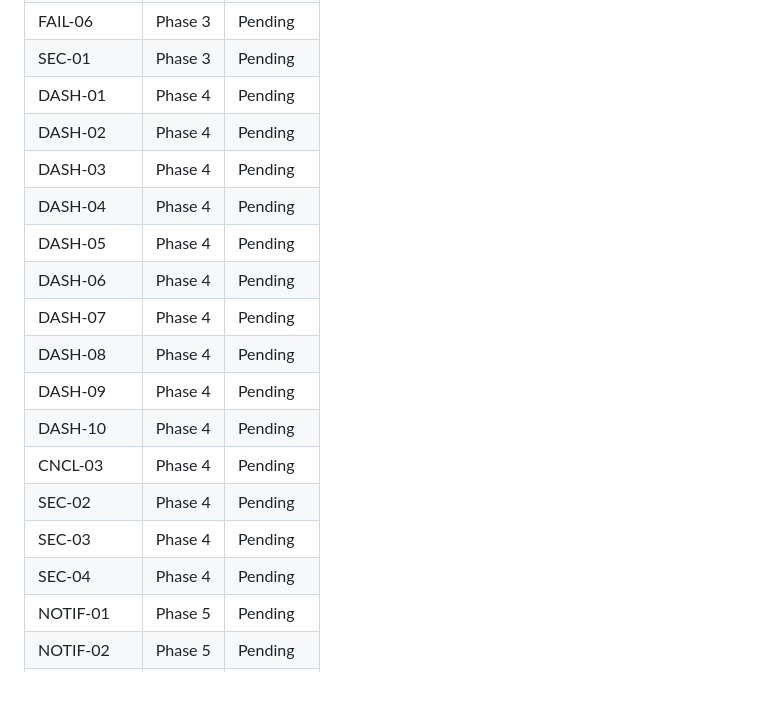
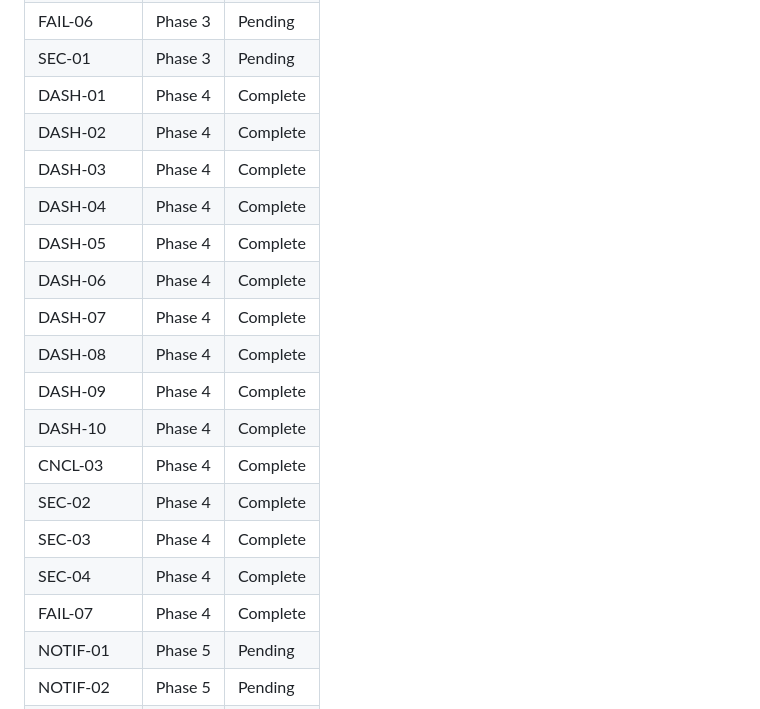
Before and after one commit to KanaparthySaiSreekar/docbot, a Markdown page: .planning/REQUIREMENTS.md, the part around the change. GitHub-like rendering; blank space fills up the shorter version.

Commit message:
docs(04): complete Dashboard & Management phase

```diff
--- a/.planning/REQUIREMENTS.md
+++ b/.planning/REQUIREMENTS.md
@@ -280,20 +280,21 @@ Which phases cover which requirements. Updated during roadmap creation.
 | FAIL-05 | Phase 3 | Pending |
 | FAIL-06 | Phase 3 | Pending |
 | SEC-01 | Phase 3 | Pending |
-| DASH-01 | Phase 4 | Pending |
-| DASH-02 | Phase 4 | Pending |
-| DASH-03 | Phase 4 | Pending |
-| DASH-04 | Phase 4 | Pending |
-| DASH-05 | Phase 4 | Pending |
-| DASH-06 | Phase 4 | Pending |
-| DASH-07 | Phase 4 | Pending |
-| DASH-08 | Phase 4 | Pending |
-| DASH-09 | Phase 4 | Pending |
-| DASH-10 | Phase 4 | Pending |
-| CNCL-03 | Phase 4 | Pending |
-| SEC-02 | Phase 4 | Pending |
-| SEC-03 | Phase 4 | Pending |
-| SEC-04 | Phase 4 | Pending |
+| DASH-01 | Phase 4 | Complete |
+| DASH-02 | Phase 4 | Complete |
+| DASH-03 | Phase 4 | Complete |
+| DASH-04 | Phase 4 | Complete |
+| DASH-05 | Phase 4 | Complete |
+| DASH-06 | Phase 4 | Complete |
+| DASH-07 | Phase 4 | Complete |
+| DASH-08 | Phase 4 | Complete |
+| DASH-09 | Phase 4 | Complete |
+| DASH-10 | Phase 4 | Complete |
+| CNCL-03 | Phase 4 | Complete |
+| SEC-02 | Phase 4 | Complete |
+| SEC-03 | Phase 4 | Complete |
+| SEC-04 | Phase 4 | Complete |
+| FAIL-07 | Phase 4 | Complete |
 | NOTIF-01 | Phase 5 | Pending |
 | NOTIF-02 | Phase 5 | Pending |
 | NOTIF-03 | Phase 5 | Pending |
```
Also changed, not shown: .planning/ROADMAP.md (+8 -8 lines), 1 other file.
